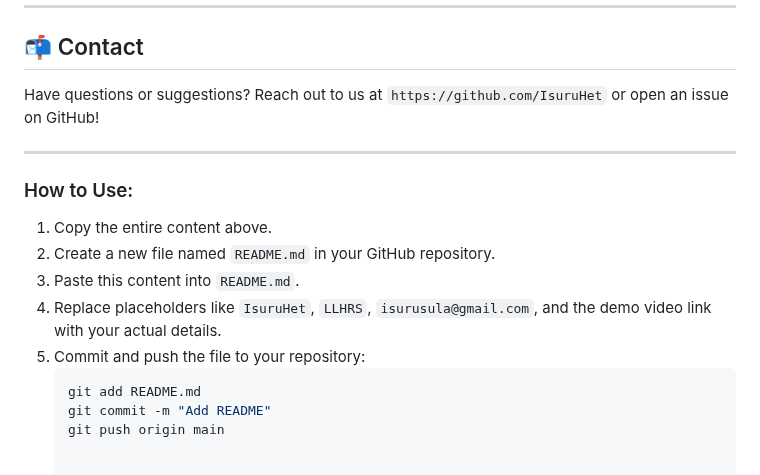
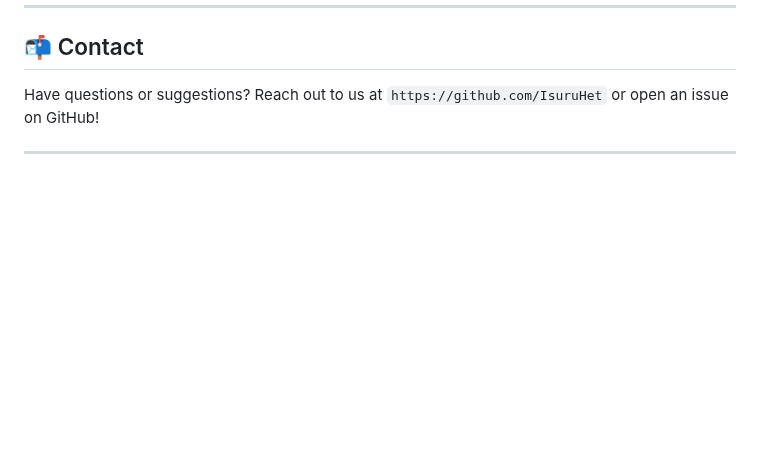
Before and after one commit to IsuruHet/LLHRS, a Markdown page: README.md, the part around the change. Drawn GitHub-style; blank space fills up the shorter version.

````diff
--- a/README.md
+++ b/README.md
@@ -105,14 +105,3 @@ This project is licensed under the **MIT License** (or your preferred license).
 Have questions or suggestions? Reach out to us at `https://github.com/IsuruHet` or open an issue on GitHub!
 
 ---
-
-### How to Use:
-1. Copy the entire content above.
-2. Create a new file named `README.md` in your GitHub repository.
-3. Paste this content into `README.md`.
-4. Replace placeholders like `IsuruHet`, `LLHRS`, `isurusula@gmail.com`, and the demo video link with your actual details.
-5. Commit and push the file to your repository:
-   ```bash
-   git add README.md
-   git commit -m "Add README"
-   git push origin main
````
